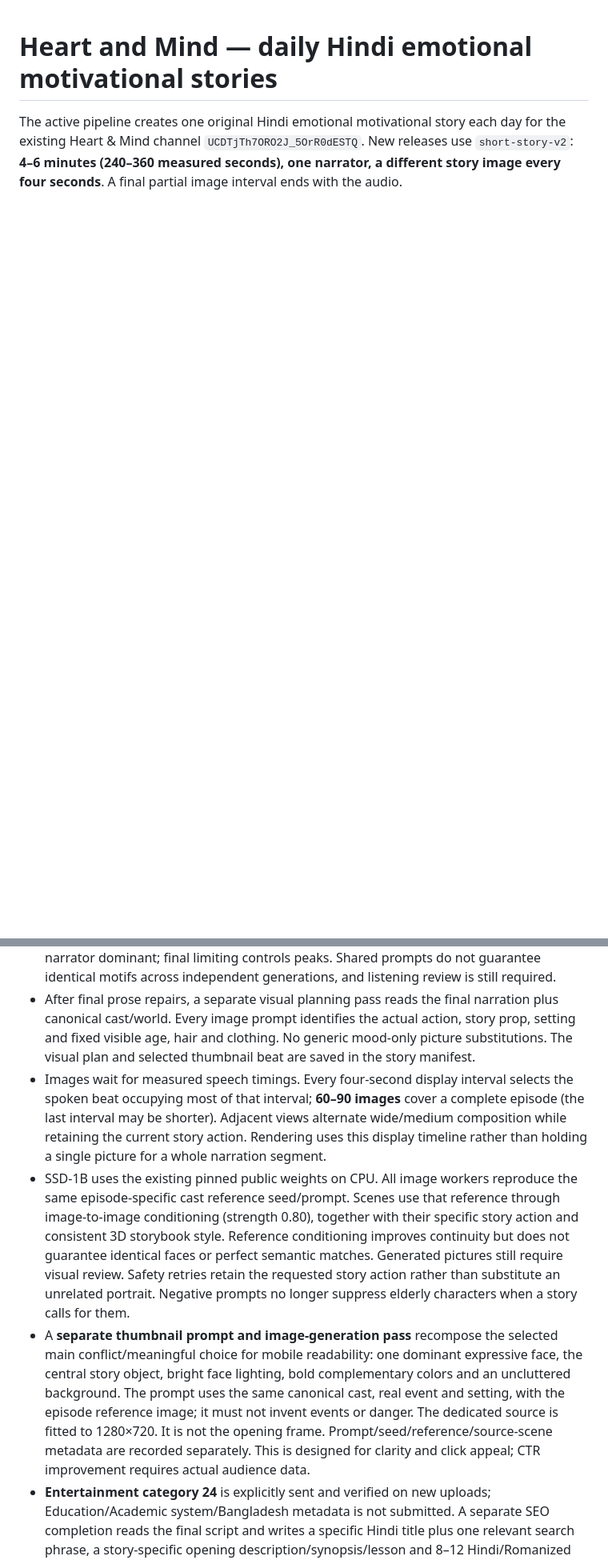
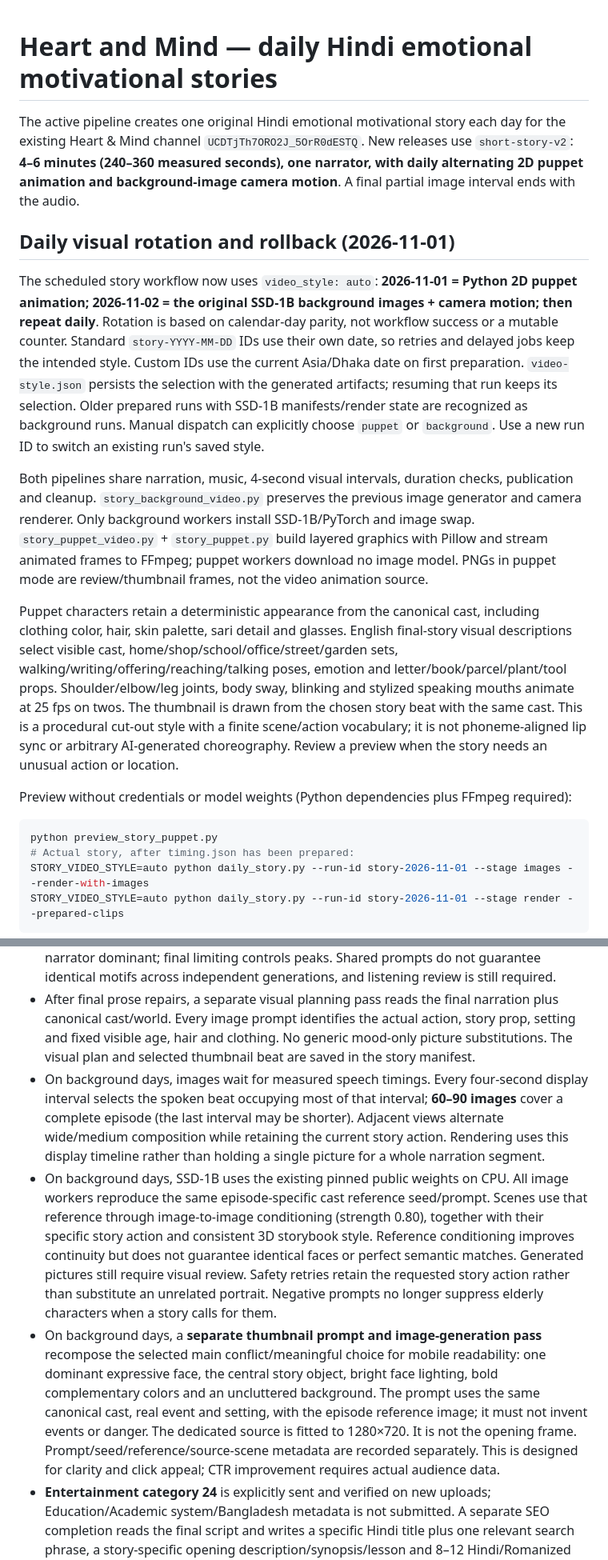
Before and after one commit to Asif-Rezan/Heart-and-Mind, a Markdown page: README.md, 2 parts joined by grey strips. Shown at 80% size. GitHub-like rendering; blank space fills up the shorter version.

````diff
--- a/README.md
+++ b/README.md
@@ -1,3 +1,21 @@
 # Heart and Mind — daily Hindi emotional motivational stories
 
-The active pipeline creates one original Hindi emotional motivational story each day for the existing Heart & Mind channel `UCDTjTh7ORO2J_5OrR0dESTQ`. New releases use `short-story-v2`: **4–6 minutes (240–360 measured seconds), one narrator, a different story image every four seconds**. A final partial image interval ends with the audio.
+The active pipeline creates one original Hindi emotional motivational story each day for the existing Heart & Mind channel `UCDTjTh7ORO2J_5OrR0dESTQ`. New releases use `short-story-v2`: **4–6 minutes (240–360 measured seconds), one narrator, with daily alternating 2D puppet animation and background-image camera motion**. A final partial image interval ends with the audio.
+
+## Daily visual rotation and rollback (2026-11-01)
+
+The scheduled story workflow now uses `video_style: auto`: **2026-11-01 = Python 2D puppet animation; 2026-11-02 = the original SSD-1B background images + camera motion; then repeat daily**. Rotation is based on calendar-day parity, not workflow success or a mutable counter. Standard `story-YYYY-MM-DD` IDs use their own date, so retries and delayed jobs keep the intended style. Custom IDs use the current Asia/Dhaka date on first preparation. `video-style.json` persists the selection with the generated artifacts; resuming that run keeps its selection. Older prepared runs with SSD-1B manifests/render state are recognized as background runs. Manual dispatch can explicitly choose `puppet` or `background`. Use a new run ID to switch an existing run's saved style.
+
+Both pipelines share narration, music, 4-second visual intervals, duration checks, publication and cleanup. `story_background_video.py` preserves the previous image generator and camera renderer. Only background workers install SSD-1B/PyTorch and image swap. `story_puppet_video.py` + `story_puppet.py` build layered graphics with Pillow and stream animated frames to FFmpeg; puppet workers download no image model. PNGs in puppet mode are review/thumbnail frames, not the video animation source.
+
+Puppet characters retain a deterministic appearance from the canonical cast, including clothing color, hair, skin palette, sari detail and glasses. English final-story visual descriptions select visible cast, home/shop/school/office/street/garden sets, walking/writing/offering/reaching/talking poses, emotion and letter/book/parcel/plant/tool props. Shoulder/elbow/leg joints, body sway, blinking and stylized speaking mouths animate at 25 fps on twos. The thumbnail is drawn from the chosen story beat with the same cast. This is a procedural cut-out style with a finite scene/action vocabulary; it is not phoneme-aligned lip sync or arbitrary AI-generated choreography. Review a preview when the story needs an unusual action or location.
+
+Preview without credentials or model weights (Python dependencies plus FFmpeg required):
+
+```sh
+python preview_story_puppet.py
+# Actual story, after timing.json has been prepared:
+STORY_VIDEO_STYLE=auto python daily_story.py --run-id story-2026-11-01 --stage images --render-with-images
+STORY_VIDEO_STYLE=auto python daily_story.py --run-id story-2026-11-01 --stage render --prepared-clips
+```
+
@@ -8,9 +38,9 @@ The active pipeline creates one original Hindi emotional motivational story each
 - Qwen3-4B writes six chronological chapters / 48 short narrative beats, about **520–720 Hindi words** total. One `hm_omega` Kokoro narrator speaks all lines. Narration and quoted dialogue must not echo the same event. Exact repeated sentences and substantial near-duplicates are repaired against the complete story, then rejected if they remain. Speech chunks are submitted once; the synthesis output text must cover the input exactly. This catches text echoes, not every possible acoustic pronunciation or repetition defect; listening review remains necessary.
 - The complete, uncut narration must measure 240–360 seconds. Bounded native speaking-rate retries target five minutes. Mixing, rendering and publication enforce that same measured range; speech is never looped, padded to fill minutes or cut to fit. Three independent 120-second ACE-Step instrumental score jobs cover the maximum six minutes. Their prompts share an understated motif, 78 BPM and a D major/B minor palette, and use the actual story summary: curiosity at the opening, developing tension/turning point in the middle, hopeful payoff at the end. Each source is trimmed to one third of the measured story so the final musical section is heard even in four-minute videos. Short section fades soften joins; music is normalized to -23 LUFS before mixing and narration to -16 LUFS. A 0.50 music gain plus speech-driven ducking keeps the narrator dominant; final limiting controls peaks. Shared prompts do not guarantee identical motifs across independent generations, and listening review is still required.
 - After final prose repairs, a separate visual planning pass reads the final narration plus canonical cast/world. Every image prompt identifies the actual action, story prop, setting and fixed visible age, hair and clothing. No generic mood-only picture substitutions. The visual plan and selected thumbnail beat are saved in the story manifest.
-- Images wait for measured speech timings. Every four-second display interval selects the spoken beat occupying most of that interval; **60–90 images** cover a complete episode (the last interval may be shorter). Adjacent views alternate wide/medium composition while retaining the current story action. Rendering uses this display timeline rather than holding a single picture for a whole narration segment.
-- SSD-1B uses the existing pinned public weights on CPU. All image workers reproduce the same episode-specific cast reference seed/prompt. Scenes use that reference through image-to-image conditioning (strength 0.80), together with their specific story action and consistent 3D storybook style. Reference conditioning improves continuity but does not guarantee identical faces or perfect semantic matches. Generated pictures still require visual review. Safety retries retain the requested story action rather than substitute an unrelated portrait. Negative prompts no longer suppress elderly characters when a story calls for them.
-- A **separate thumbnail prompt and image-generation pass** recompose the selected main conflict/meaningful choice for mobile readability: one dominant expressive face, the central story object, bright face lighting, bold complementary colors and an uncluttered background. The prompt uses the same canonical cast, real event and setting, with the episode reference image; it must not invent events or danger. The dedicated source is fitted to 1280×720. It is not the opening frame. Prompt/seed/reference/source-scene metadata are recorded separately. This is designed for clarity and click appeal; CTR improvement requires actual audience data.
+- On background days, images wait for measured speech timings. Every four-second display interval selects the spoken beat occupying most of that interval; **60–90 images** cover a complete episode (the last interval may be shorter). Adjacent views alternate wide/medium composition while retaining the current story action. Rendering uses this display timeline rather than holding a single picture for a whole narration segment.
+- On background days, SSD-1B uses the existing pinned public weights on CPU. All image workers reproduce the same episode-specific cast reference seed/prompt. Scenes use that reference through image-to-image conditioning (strength 0.80), together with their specific story action and consistent 3D storybook style. Reference conditioning improves continuity but does not guarantee identical faces or perfect semantic matches. Generated pictures still require visual review. Safety retries retain the requested story action rather than substitute an unrelated portrait. Negative prompts no longer suppress elderly characters when a story calls for them.
+- On background days, a **separate thumbnail prompt and image-generation pass** recompose the selected main conflict/meaningful choice for mobile readability: one dominant expressive face, the central story object, bright face lighting, bold complementary colors and an uncluttered background. The prompt uses the same canonical cast, real event and setting, with the episode reference image; it must not invent events or danger. The dedicated source is fitted to 1280×720. It is not the opening frame. Prompt/seed/reference/source-scene metadata are recorded separately. This is designed for clarity and click appeal; CTR improvement requires actual audience data.
 - **Entertainment category 24** is explicitly sent and verified on new uploads; Education/Academic system/Bangladesh metadata is not submitted. A separate SEO completion reads the final script and writes a specific Hindi title plus one relevant search phrase, a story-specific opening description/synopsis/lesson and 8–12 Hindi/Romanized Hindi/English tags. Tags are deduplicated and budgeted conservatively below the YouTube limit. Claims about true events, celebrity associations, popularity, cures and guaranteed results are forbidden. Packaging is checkpointed separately from narration; search visibility/CTR are not guaranteed.
 - Existing AI disclosure, channel safeguards, private Drive backup, duplicate-upload recovery and verified-public cleanup remain in place. Saved legacy eight-to-twelve-minute releases retain their recovery contract; the primary generation workflow requires a new short-format identity rather than regenerate a legacy long video.
 
````
Also changed, not shown: other parts of README.md (+13 -1 lines), docs/puppet-preview/story-frame.png (added), 14 other files.
